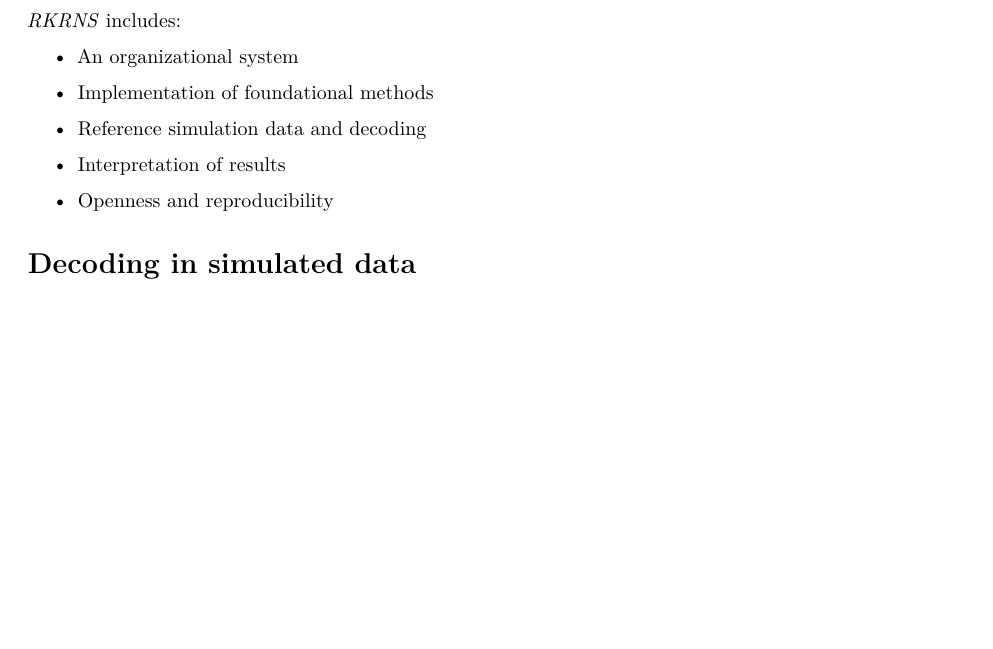
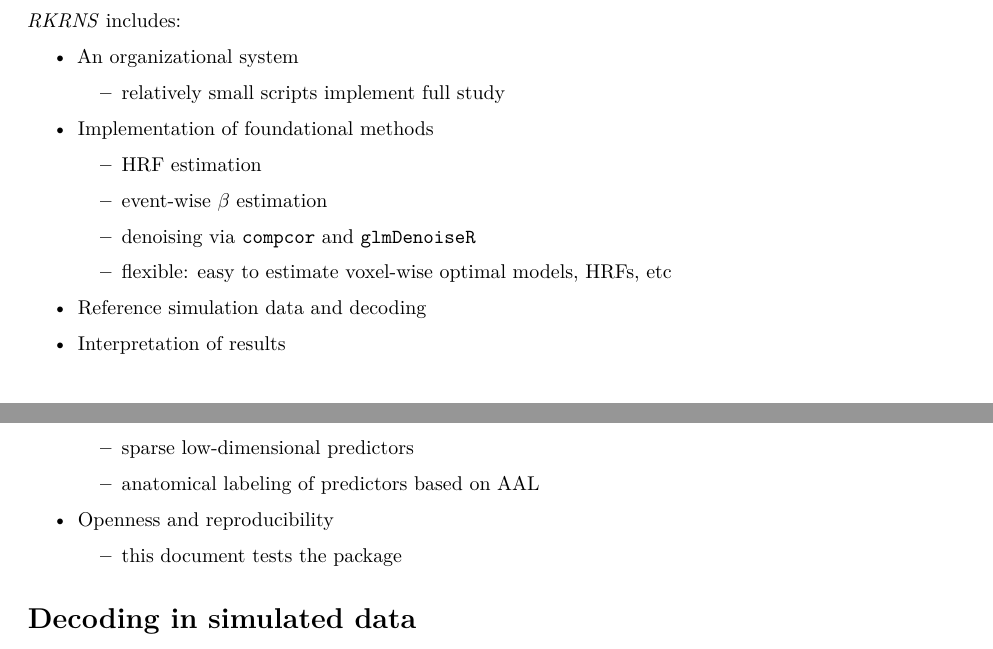
Before and after one commit to stnava/RKRNS, an R Markdown document (vignettes/RKRNS.Rmd): part of page 2 of 10 before the commit and two parts of pages 2 and 3 of 10 after it, the two joined at a grey line, cut so that both start at the same text, the shorter picture padded with empty space. Rendered offline with R 4.5, knitr and Pandoc, then LaTeX, with nearby package versions; some code elsewhere in the file could not run offline.

```diff
--- a/vignettes/RKRNS.Rmd
+++ b/vignettes/RKRNS.Rmd
@@ -82,13 +82,29 @@
 
 - An organizational system
 
+  + relatively small scripts implement full study
+
 - Implementation of foundational methods
+
+  + HRF estimation
+
+  + event-wise $\beta$ estimation
+
+  + denoising via `compcor` and `glmDenoiseR`
+
+  + flexible: easy to estimate voxel-wise optimal models, HRFs, etc
 
 - Reference simulation data and decoding
 
 - Interpretation of results
 
+  + sparse low-dimensional predictors
+
+  + anatomical labeling of predictors based on AAL
+
 - Openness and reproducibility
+
+  + this document tests the package
 
 # Decoding in simulated data
 
```
